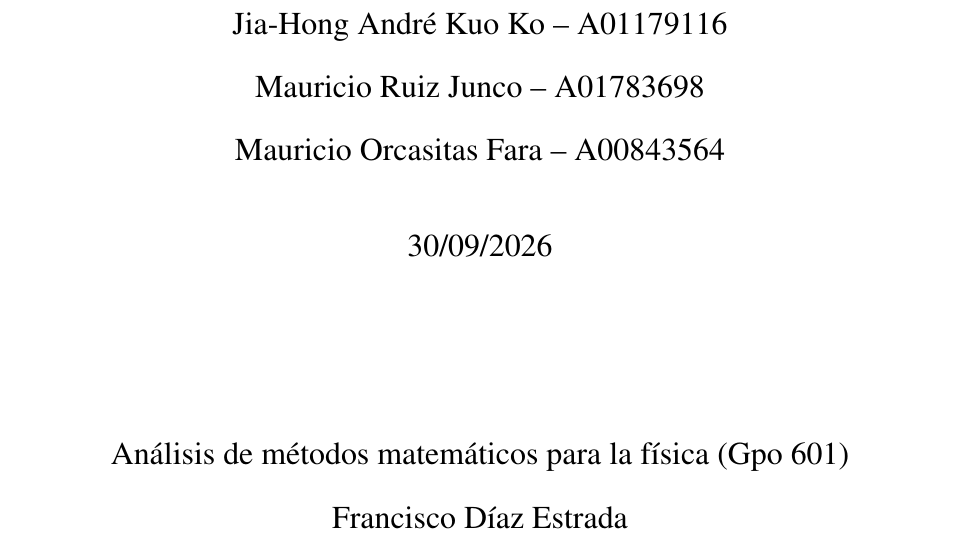
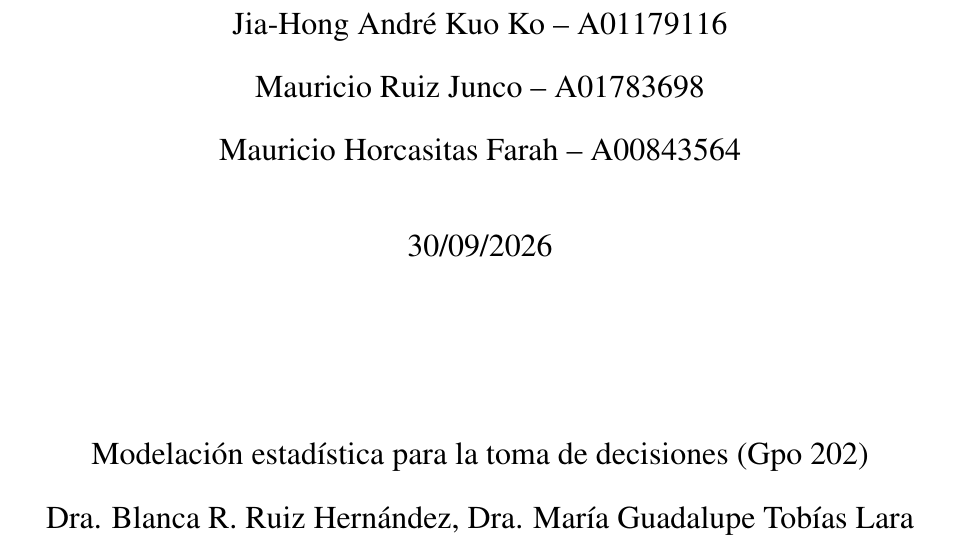
Before and after one commit to vicho-btw/molec-perfiles-lectores, an R Markdown document (Etapa1.Rmd): part of page 1 of 9, cut so that both start at the same text. The pictures show the output file Etapa1.pdf that the author committed with the source.

Commit message:
Corrige nombres, curso y profesoras en el reporte de la Etapa 1

```diff
--- a/Etapa1.Rmd
+++ b/Etapa1.Rmd
@@ -5,10 +5,10 @@ author:
 - "Vicente Alonso Gallardo Montalva – A01787981"
 - "Jia-Hong André Kuo Ko – A01179116"
 - "Mauricio Ruiz Junco – A01783698"
-- "Mauricio Orcasitas Fara – A00843564"
+- "Mauricio Horcasitas Farah – A00843564"
 date: "30/09/2026"
-curso: "Análisis de métodos matemáticos para la física (Gpo 601)"
-profesor: "Francisco Díaz Estrada"
+curso: "Modelación estadística para la toma de decisiones (Gpo 202)"
+profesor: "Dra. Blanca R. Ruiz Hernández, Dra. María Guadalupe Tobías Lara"
 output:
   pdf_document: default
   word_document:
```
Also changed, not shown: Etapa1.pdf, Etapa1.Rmd (5 more changed lines).
